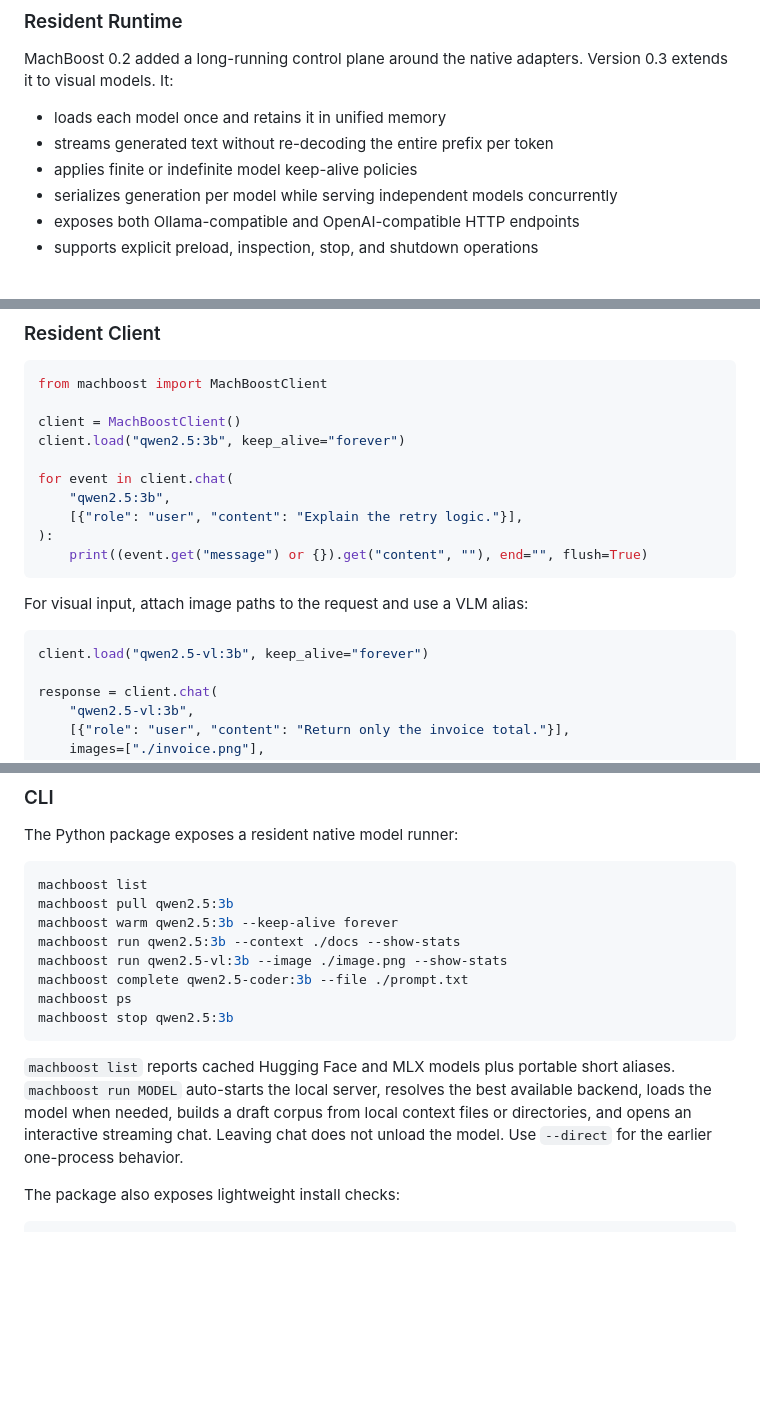
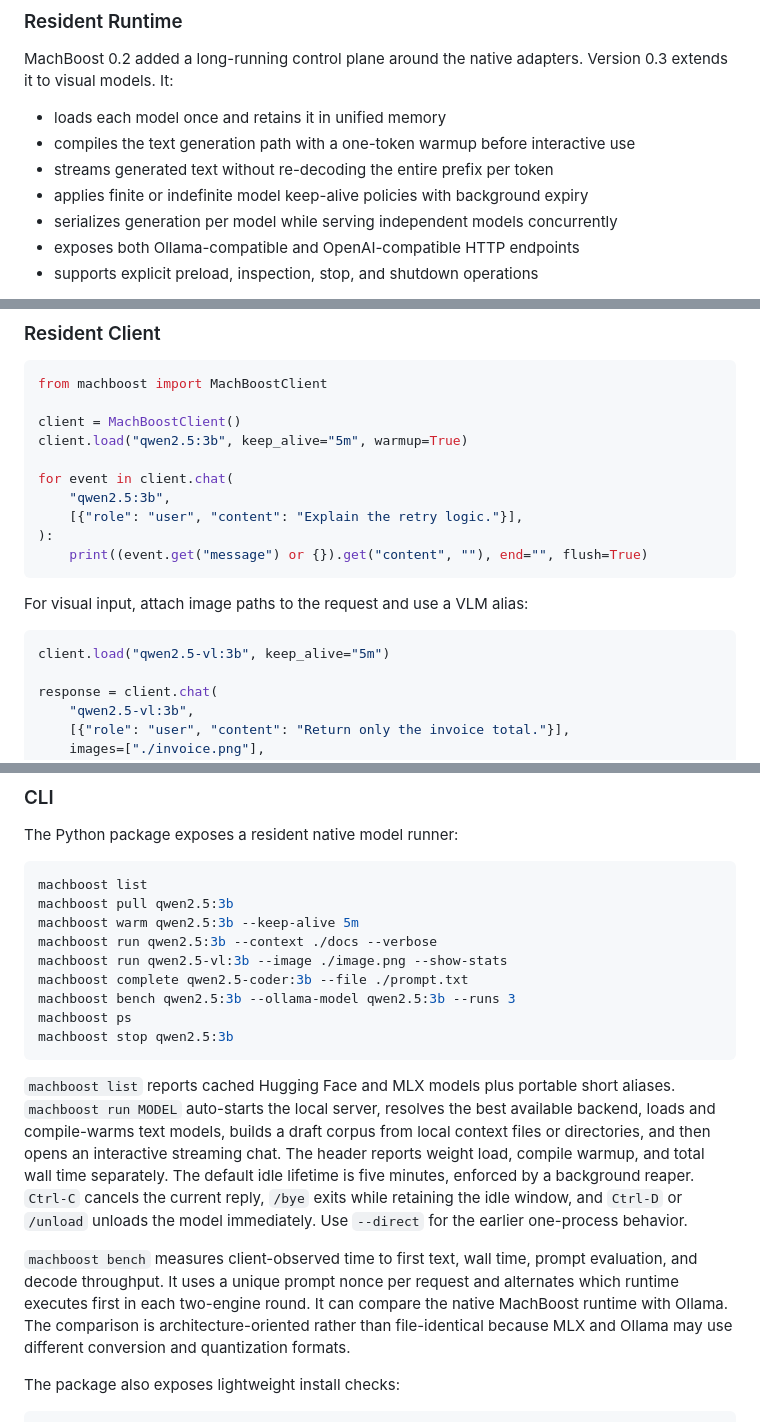
Before and after one commit to VistritPandey/machboost, a Markdown page: docs/ACCELERATION_LAYER.md, 3 parts joined by grey strips. Drawn GitHub-style; blank space fills up the shorter version.

Commit message:
docs: document resident latency benchmarking

````diff
--- a/docs/ACCELERATION_LAYER.md
+++ b/docs/ACCELERATION_LAYER.md
@@ -46,8 +46,9 @@ Future native targets:
 MachBoost 0.2 added a long-running control plane around the native adapters. Version 0.3 extends it to visual models. It:
 
 - loads each model once and retains it in unified memory
+- compiles the text generation path with a one-token warmup before interactive use
 - streams generated text without re-decoding the entire prefix per token
-- applies finite or indefinite model keep-alive policies
+- applies finite or indefinite model keep-alive policies with background expiry
 - serializes generation per model while serving independent models concurrently
 - exposes both Ollama-compatible and OpenAI-compatible HTTP endpoints
 - supports explicit preload, inspection, stop, and shutdown operations
@@ -243,7 +244,7 @@ text, stats = accel.generate(prompt, max_tokens=128)
 from machboost import MachBoostClient
 
 client = MachBoostClient()
-client.load("qwen2.5:3b", keep_alive="forever")
+client.load("qwen2.5:3b", keep_alive="5m", warmup=True)
 
 for event in client.chat(
     "qwen2.5:3b",
@@ -255,7 +256,7 @@ for event in client.chat(
 For visual input, attach image paths to the request and use a VLM alias:
 
 ```python
-client.load("qwen2.5-vl:3b", keep_alive="forever")
+client.load("qwen2.5-vl:3b", keep_alive="5m")
 
 response = client.chat(
     "qwen2.5-vl:3b",
@@ -288,15 +289,18 @@ The Python package exposes a resident native model runner:
 ```sh
 machboost list
 machboost pull qwen2.5:3b
-machboost warm qwen2.5:3b --keep-alive forever
-machboost run qwen2.5:3b --context ./docs --show-stats
+machboost warm qwen2.5:3b --keep-alive 5m
+machboost run qwen2.5:3b --context ./docs --verbose
 machboost run qwen2.5-vl:3b --image ./image.png --show-stats
 machboost complete qwen2.5-coder:3b --file ./prompt.txt
+machboost bench qwen2.5:3b --ollama-model qwen2.5:3b --runs 3
 machboost ps
 machboost stop qwen2.5:3b
 ```
 
-`machboost list` reports cached Hugging Face and MLX models plus portable short aliases. `machboost run MODEL` auto-starts the local server, resolves the best available backend, loads the model when needed, builds a draft corpus from local context files or directories, and opens an interactive streaming chat. Leaving chat does not unload the model. Use `--direct` for the earlier one-process behavior.
+`machboost list` reports cached Hugging Face and MLX models plus portable short aliases. `machboost run MODEL` auto-starts the local server, resolves the best available backend, loads and compile-warms text models, builds a draft corpus from local context files or directories, and then opens an interactive streaming chat. The header reports weight load, compile warmup, and total wall time separately. The default idle lifetime is five minutes, enforced by a background reaper. `Ctrl-C` cancels the current reply, `/bye` exits while retaining the idle window, and `Ctrl-D` or `/unload` unloads the model immediately. Use `--direct` for the earlier one-process behavior.
+
+`machboost bench` measures client-observed time to first text, wall time, prompt evaluation, and decode throughput. It uses a unique prompt nonce per request and alternates which runtime executes first in each two-engine round. It can compare the native MachBoost runtime with Ollama. The comparison is architecture-oriented rather than file-identical because MLX and Ollama may use different conversion and quantization formats.
 
 The package also exposes lightweight install checks:
 
````
